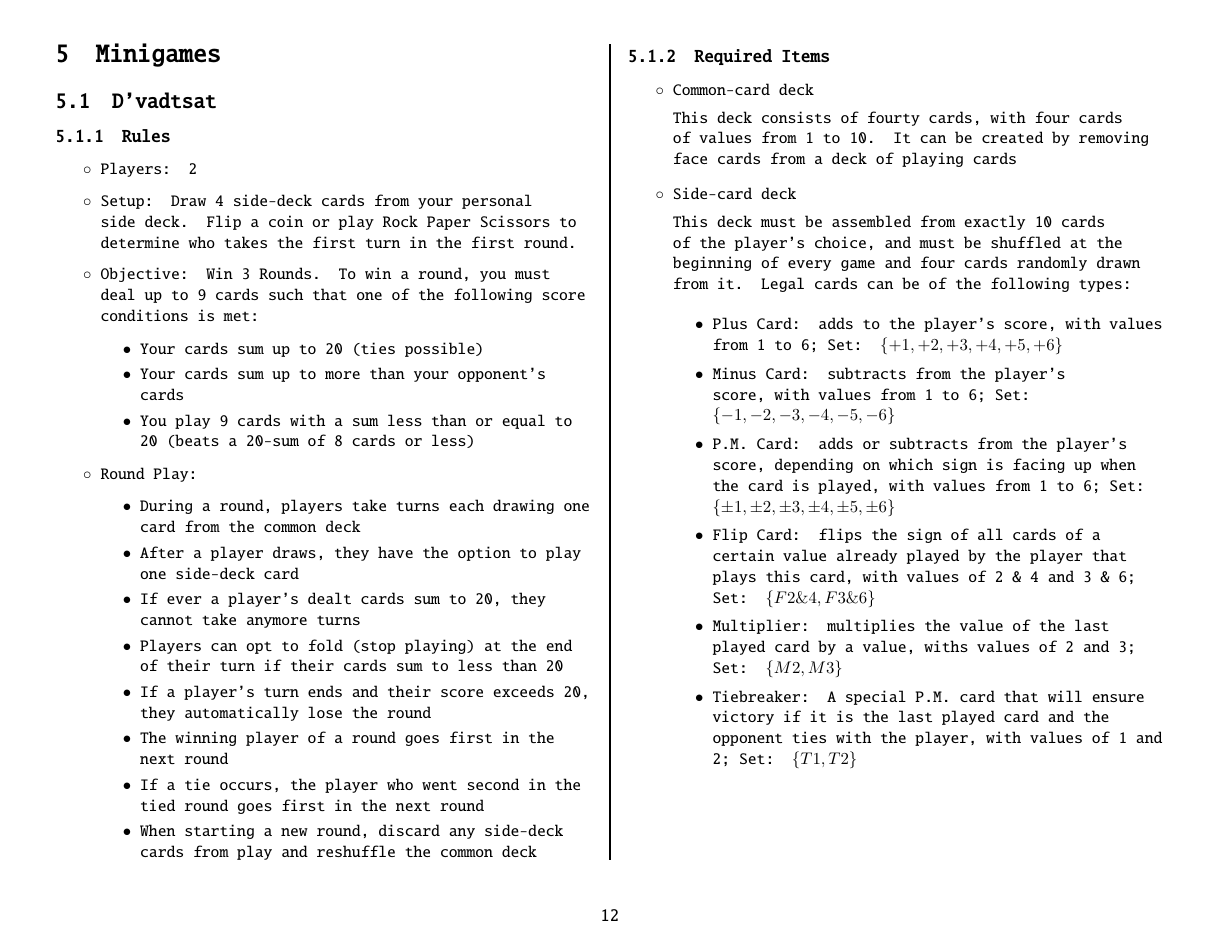
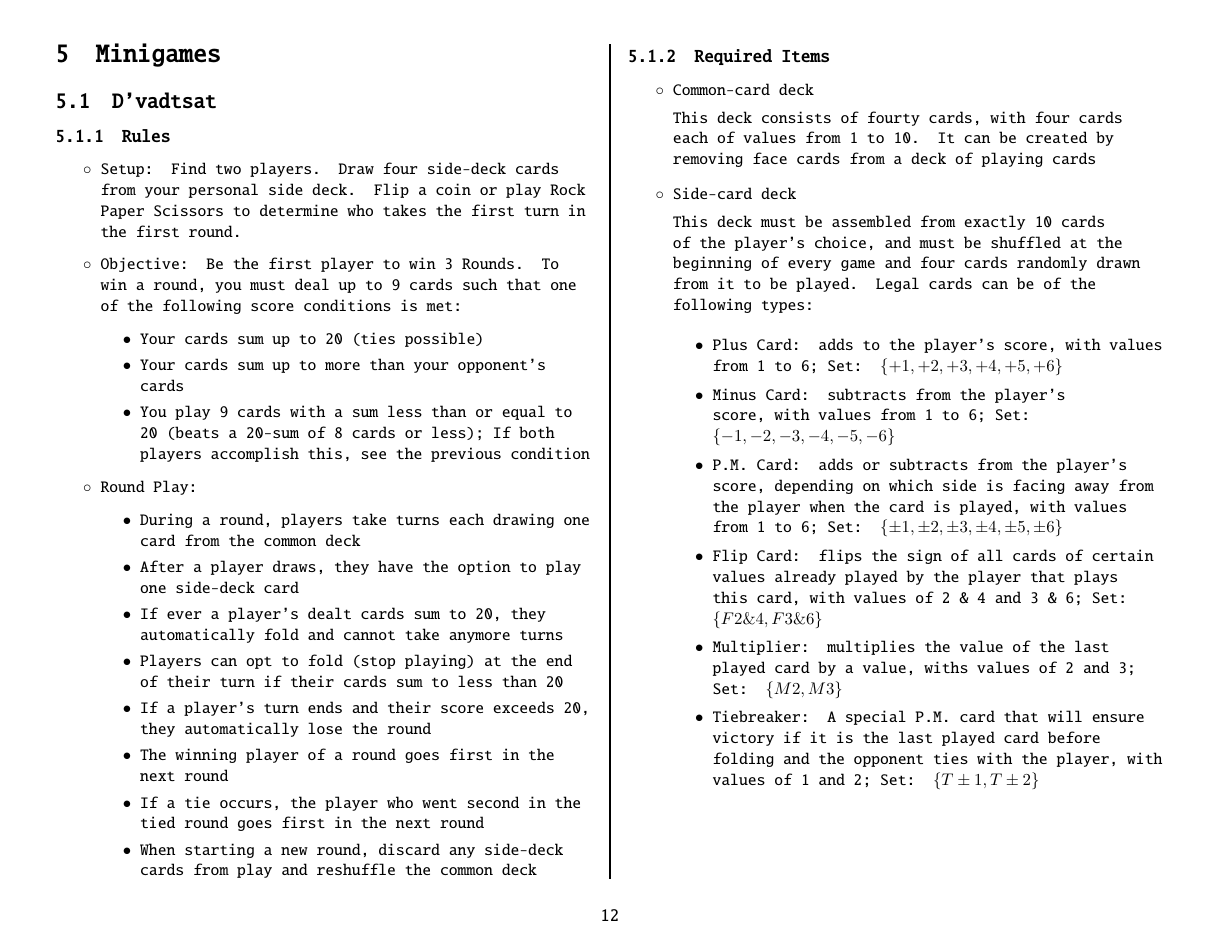
Before and after one commit to cSquaerd/reizen4k, a LaTeX document (reizen4k.tex): page 12 of 12. Compiled offline with pdfLaTeX.

Commit message:
Clarified some vague rules in D'vadtsat

```diff
--- a/reizen4k.tex
+++ b/reizen4k.tex
@@ -562,19 +562,18 @@
 
 			\subsubsection{Rules}
 			\begin{itemize}
-				\item Players: 2
-				\item Setup: Draw 4 side-deck cards from your personal side deck. Flip a coin or play Rock Paper Scissors to determine who takes the first turn in the first round.
-				\item Objective: Win 3 Rounds. To win a round, you must deal up to 9 cards such that one of the following score conditions is met:
+				\item Setup: Find two players. Draw four side-deck cards from your personal side deck. Flip a coin or play Rock Paper Scissors to determine who takes the first turn in the first round.
+				\item Objective: Be the first player to win 3 Rounds. To win a round, you must deal up to 9 cards such that one of the following score conditions is met:
 				\begin{itemize}
 					\item Your cards sum up to 20 (ties possible)
 					\item Your cards sum up to more than your opponent's cards
-					\item You play 9 cards with a sum less than or equal to 20 (beats a 20-sum of 8 cards or less)
+					\item You play 9 cards with a sum less than or equal to 20 (beats a 20-sum of 8 cards or less); If both players accomplish this, see the previous condition
 				\end{itemize}
 				\item Round Play:
 				\begin{itemize}
 					\item During a round, players take turns each drawing one card from the common deck
 					\item After a player draws, they have the option to play one side-deck card
-					\item If ever a player's dealt cards sum to 20, they cannot take anymore turns
+					\item If ever a player's dealt cards sum to 20, they automatically fold and cannot take anymore turns
 					\item Players can opt to fold (stop playing) at the end of their turn if their cards sum to less than 20
 					\item If a player's turn ends and their score exceeds 20, they automatically lose the round
 					\item The winning player of a round goes first in the next round
@@ -587,19 +586,19 @@
 			\begin{itemize}
 				\item Common-card deck
 
-				This deck consists of fourty cards, with four cards of values from 1 to 10. It can be created by removing face cards from a deck of playing cards
+				This deck consists of fourty cards, with four cards each of values from 1 to 10. It can be created by removing face cards from a deck of playing cards
 
 				\item Side-card deck
 
-				This deck must be assembled from exactly 10 cards of the player's choice, and must be shuffled at the beginning of every game and four cards randomly drawn from it. Legal cards can be of the following types:
+				This deck must be assembled from exactly 10 cards of the player's choice, and must be shuffled at the beginning of every game and four cards randomly drawn from it to be played. Legal cards can be of the following types:
 
 				\begin{itemize}
 					\item Plus Card: adds to the player's score, with values from 1 to 6; Set: $\{+1, +2, +3, +4, +5, +6\}$
 					\item Minus Card: subtracts from the player's score, with values from 1 to 6; Set: $\{-1, -2, -3, -4, -5, -6\}$
-					\item P.M. Card: adds or subtracts from the player's score, depending on which sign is facing up when the card is played, with values from 1 to 6; Set: $\{\pm1, \pm2, \pm3, \pm4, \pm5, \pm6\}$
-					\item Flip Card: flips the sign of all cards of a certain value already played by the player that plays this card, with values of 2 \& 4 and 3 \& 6; Set: $\{F2\&4, F3\&6\}$
+					\item P.M. Card: adds or subtracts from the player's score, depending on which side is facing away from the player when the card is played, with values from 1 to 6; Set: $\{\pm1, \pm2, \pm3, \pm4, \pm5, \pm6\}$
+					\item Flip Card: flips the sign of all cards of certain values already played by the player that plays this card, with values of 2 \& 4 and 3 \& 6; Set: $\{F2\&4, F3\&6\}$
 					\item Multiplier: multiplies the value of the last played card by a value, withs values of 2 and 3; Set: $\{M2, M3\}$
-					\item Tiebreaker: A special P.M. card that will ensure victory if it is the last played card and the opponent ties with the player, with values of 1 and 2; Set: $\{T1, T2\}$
+					\item Tiebreaker: A special P.M. card that will ensure victory if it is the last played card before folding and the opponent ties with the player, with values of 1 and 2; Set: $\{T\pm1, T\pm2\}$
 				\end{itemize}
 			\end{itemize}
 			\vfill \null
```
Also changed, not shown: reizen4k.pdf.
